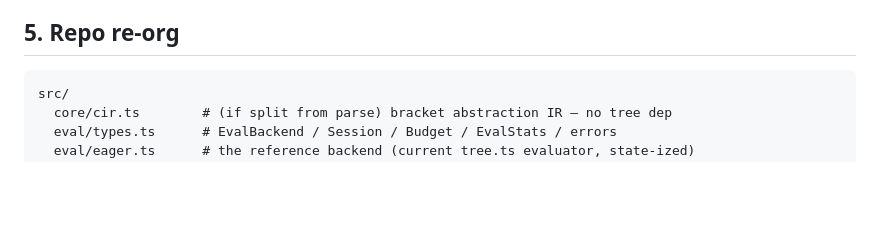
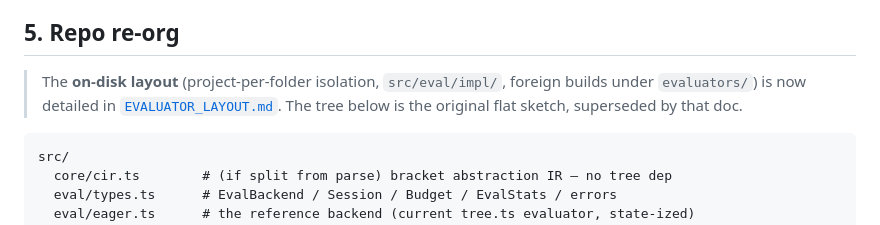
Before and after one commit to libdither/disp, a Markdown page: EVALUATOR_PLAN.md, the part around the change. Rendered like a GitHub page; blank space fills up the shorter version.

````diff
--- a/EVALUATOR_PLAN.md
+++ b/EVALUATOR_PLAN.md
@@ -564,6 +564,11 @@ Cross-cutting calls:
 
 ## 5. Repo re-org
 
+> The **on-disk layout** (project-per-folder isolation, `src/eval/impl/`,
+> foreign builds under `evaluators/`) is now detailed in
+> [`EVALUATOR_LAYOUT.md`](EVALUATOR_LAYOUT.md). The tree below is the original
+> flat sketch, superseded by that doc.
+
 ```
 src/
   core/cir.ts        # (if split from parse) bracket abstraction IR — no tree dep
````
Also changed, not shown: EVALUATOR_LAYOUT.md (added, +127 -0 lines).
